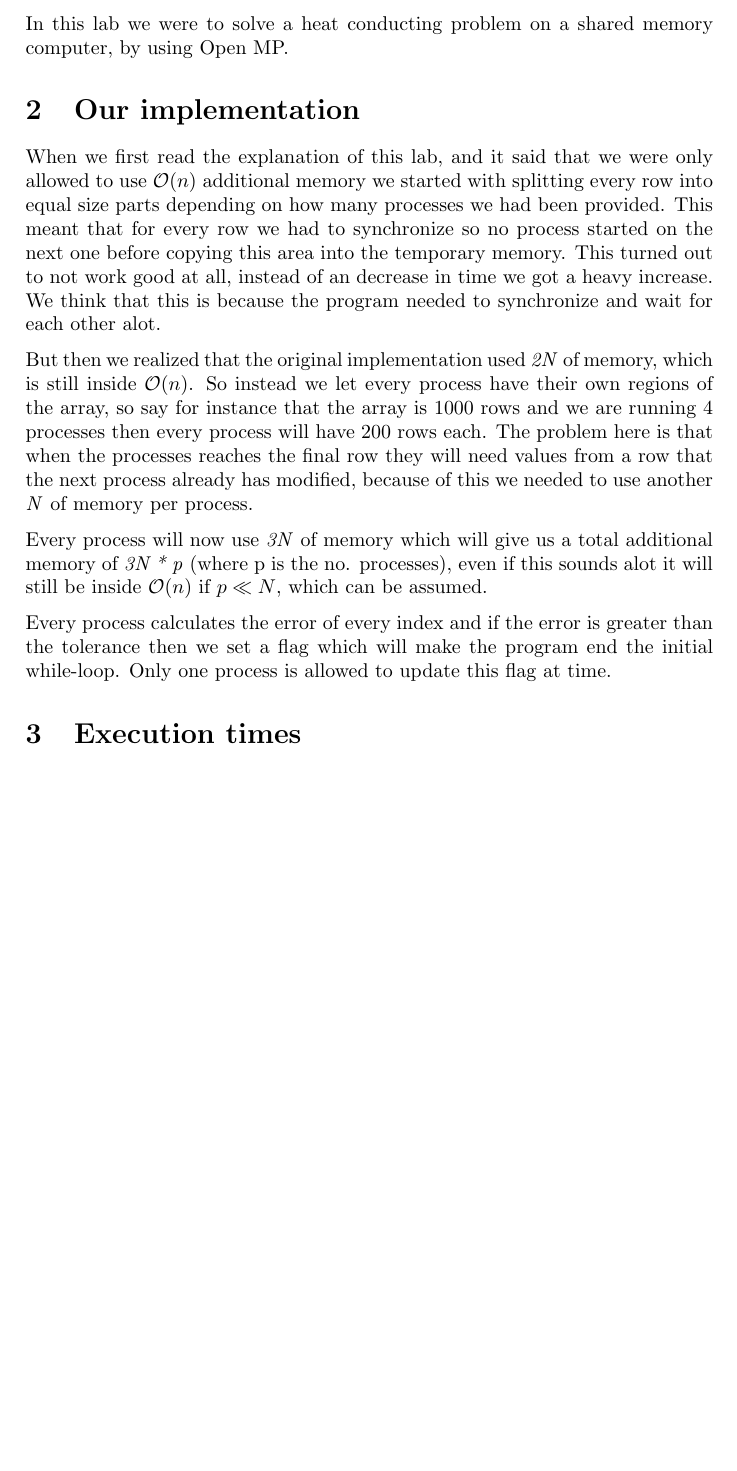
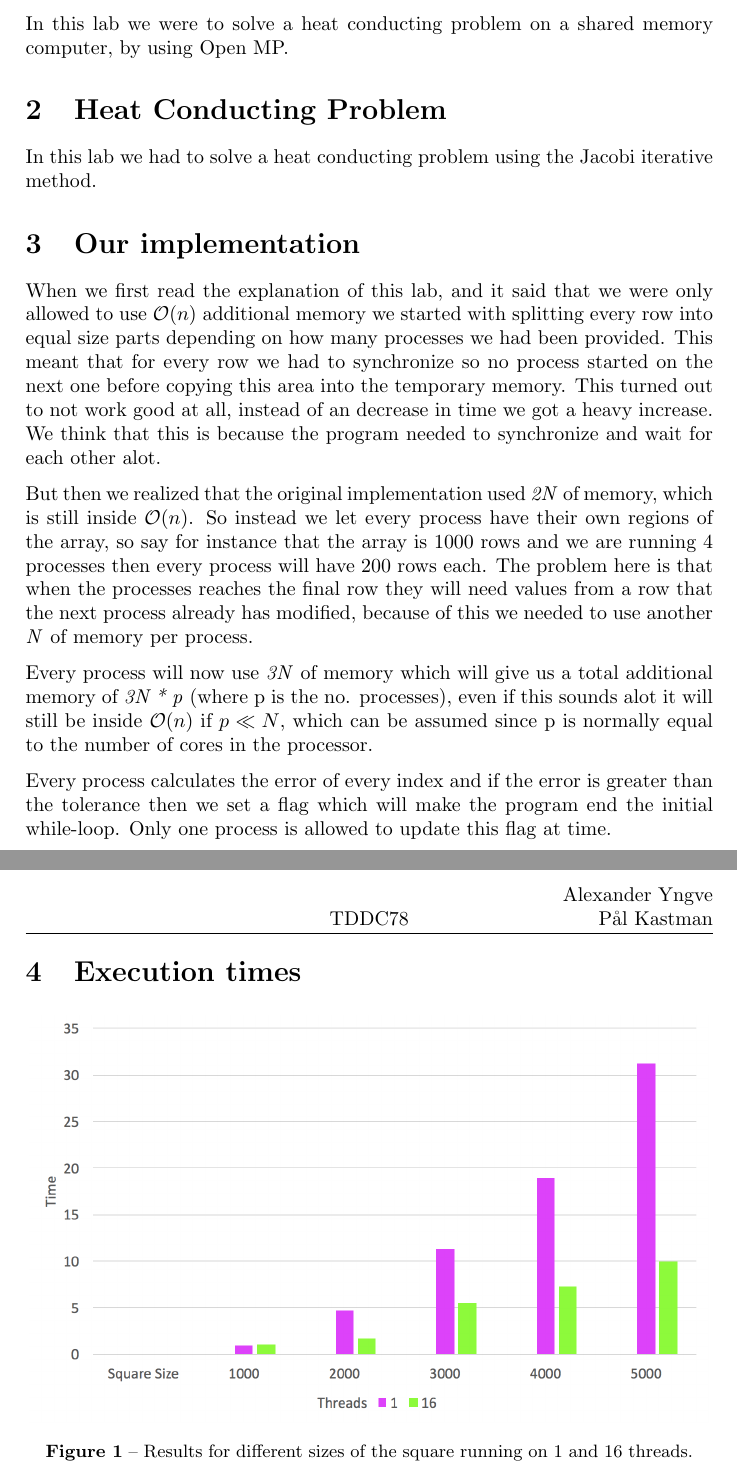
Before and after one commit to ultralaserdeluxe/tddc78, a LaTeX document (lab3/report/rapport/rapport.tex): part of page 3 of 3 before the commit and two parts of pages 3 and 4 of 4 after it, the two joined at a grey line, cut so that both start at the same text, the shorter picture padded with empty space. Compiled offline with pdfLaTeX.

Commit message:
Added graph in the report of lab 3.

```diff
--- a/lab3/report/rapport/rapport.tex
+++ b/lab3/report/rapport/rapport.tex
@@ -61,16 +61,28 @@
 \section{Introduction}
 In this lab we were to solve a heat conducting problem on a shared memory computer, by using Open MP.
 
+\section{Heat Conducting Problem}
+In this lab we had to solve a heat conducting problem using the Jacobi iterative method.
+
 \section{Our implementation}
 When we first read the explanation of this lab, and it said that we were only allowed to use $\mathcal{O}(n)$ additional memory we started with splitting every row into equal size parts depending on how many processes we had been provided. This meant that for every row we had to synchronize so no process started on the next one before copying this area into the temporary memory. This turned out to not work good at all, instead of an decrease in time we got a heavy increase. We think that this is because the program needed to synchronize and wait for each other alot.
 
 But then we realized that the original implementation used \textit{2N} of memory, which is still inside $\mathcal{O}(n)$. So instead we let every process have their own regions of the array, so say for instance that the array is 1000 rows and we are running 4 processes then every process will have 200 rows each. The problem here is that when the processes reaches the final row they will need values from a row that the next process already has modified, because of this we needed to use another \textit{N} of memory per process.
 
-Every process will now use \textit{3N} of memory which will give us a total additional memory of \textit{3N * p} (where p is the no. processes), even if this sounds alot it will still be inside $\mathcal{O}(n)$ if $p \ll N$, which can be assumed.
+Every process will now use \textit{3N} of memory which will give us a total additional memory of \textit{3N * p} (where p is the no. processes), even if this sounds alot it will still be inside $\mathcal{O}(n)$ if $p \ll N$, which can be assumed since p is normally equal to the number of cores in the processor.
 
 Every process calculates the error of every index and if the error is greater than the tolerance then we set a flag which will make the program end the initial while-loop. Only one process is allowed to update this flag at time.
 
 \section{Execution times}
+
+
+\begin{figure}[H]
+  \centering
+  \scalebox{0.48}{\includegraphics{img/results.png}}
+  \caption{Results for different sizes of the square running on 1 and 16 threads.}
+  \label{fig:results}
+\end{figure}
+
 
 \end{document}
 
```
Also changed, not shown: lab3/report/rapport/img/results.png (added), lab3/report/rapport/pdf/rapport.pdf.
